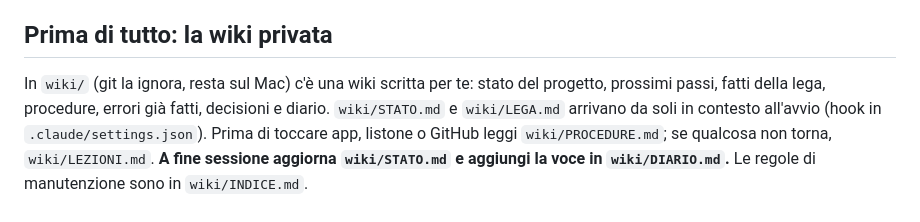
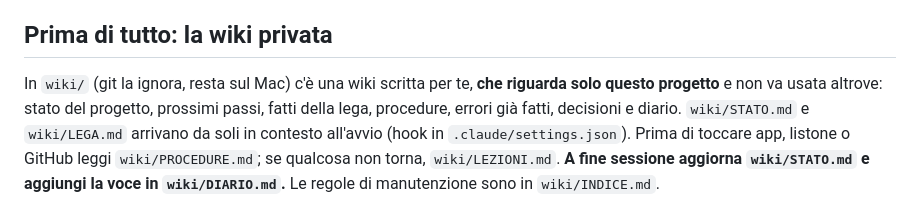
Before and after one commit to MxalfaxL/fc-cazzimma, a Markdown page: CLAUDE.md, the part around the change. Rendered like a GitHub page.

Commit message:
CLAUDE.md: la wiki privata vale solo per questo progetto
Co-Authored-By: Claude Fable 5.1 <noreply@anthropic.com>

```diff
--- a/CLAUDE.md
+++ b/CLAUDE.md
@@ -26,7 +26,8 @@ priorità su tutto il resto.
 
 ## Prima di tutto: la wiki privata
 
-In `wiki/` (git la ignora, resta sul Mac) c'è una wiki scritta per te: stato
+In `wiki/` (git la ignora, resta sul Mac) c'è una wiki scritta per te, **che
+riguarda solo questo progetto** e non va usata altrove: stato
 del progetto, prossimi passi, fatti della lega, procedure, errori già fatti,
 decisioni e diario. `wiki/STATO.md` e `wiki/LEGA.md` arrivano da soli in
 contesto all'avvio (hook in `.claude/settings.json`). Prima di toccare app,
```
